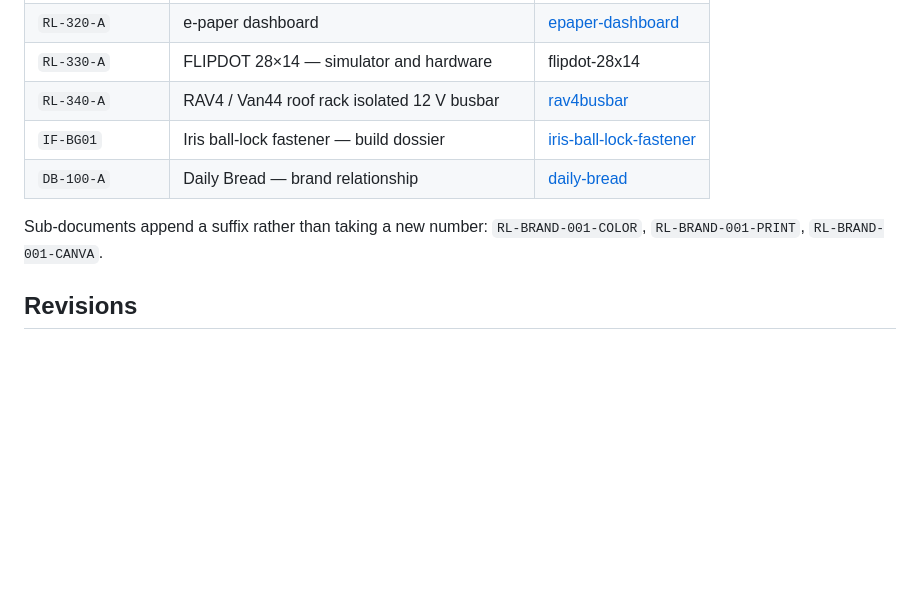
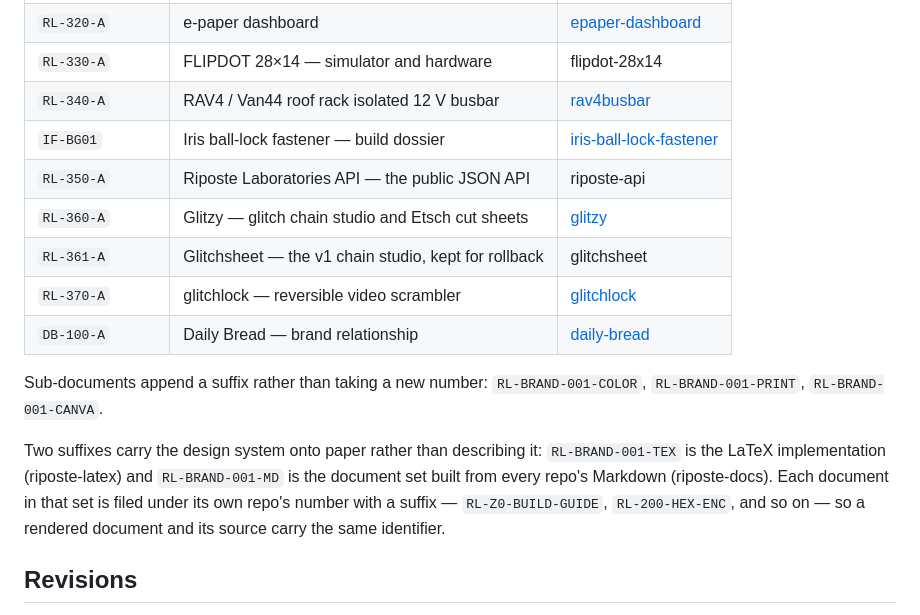
Before and after one commit to armeehn/riposte-brand, a Markdown page: docs/09-document-numbers.md, the part around the change. Drawn GitHub-style; blank space fills up the shorter version.

Commit message:
docs: register RL-350, RL-360, RL-361 and RL-370
These four were being used by riposte-docs as proposals, printed on every
scan, because the register had no entry for riposte-api, glitzy, glitchsheet
or glitchlock. They sit in the free space of the RL-3xx tools band.

Also records what the -TEX and -MD suffixes are for: a rendered document and
its source now carry the same number.

```diff
--- a/docs/09-document-numbers.md
+++ b/docs/09-document-numbers.md
@@ -48,10 +48,21 @@ the document and are not registered here.
 | `RL-330-A` | FLIPDOT 28×14 — simulator and hardware | flipdot-28x14 |
 | `RL-340-A` | RAV4 / Van44 roof rack isolated 12 V busbar | [rav4busbar](https://github.com/armeehn/rav4busbar) |
 | `IF-BG01` | Iris ball-lock fastener — build dossier | [iris-ball-lock-fastener](https://github.com/armeehn/iris-lox) |
+| `RL-350-A` | Riposte Laboratories API — the public JSON API | riposte-api |
+| `RL-360-A` | Glitzy — glitch chain studio and Etsch cut sheets | [glitzy](https://github.com/armeehn/glitzy) |
+| `RL-361-A` | Glitchsheet — the v1 chain studio, kept for rollback | glitchsheet |
+| `RL-370-A` | glitchlock — reversible video scrambler | [glitchlock](https://github.com/armeehn/glitchlock) |
 | `DB-100-A` | Daily Bread — brand relationship | [daily-bread](https://github.com/armeehn/daily-bread) |
 
 Sub-documents append a suffix rather than taking a new number: `RL-BRAND-001-COLOR`,
 `RL-BRAND-001-PRINT`, `RL-BRAND-001-CANVA`.
+
+Two suffixes carry the design system onto paper rather than describing it:
+`RL-BRAND-001-TEX` is the LaTeX implementation (riposte-latex) and
+`RL-BRAND-001-MD` is the document set built from every repo's Markdown
+(riposte-docs). Each document in that set is filed under its own repo's
+number with a suffix — `RL-Z0-BUILD-GUIDE`, `RL-200-HEX-ENC`, and so on — so
+a rendered document and its source carry the same identifier.
 
 ## Revisions
 
```
